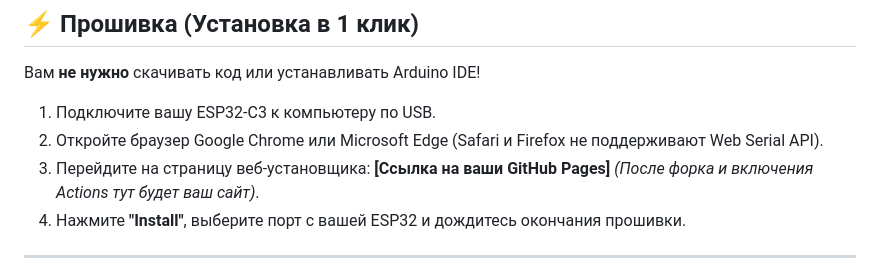
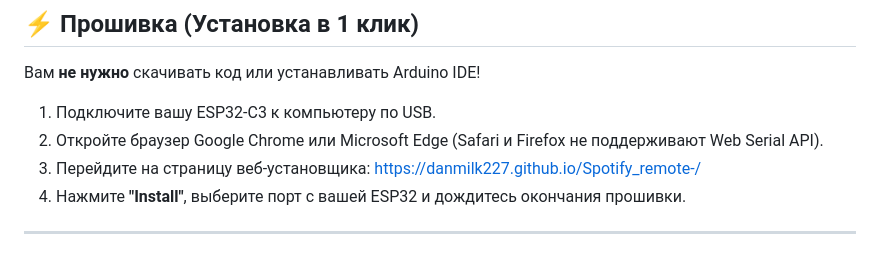
Before and after one commit to danmilk227/Spotify_remote-, a Markdown page: README.md, the part around the change. GitHub-like rendering.

Commit message:
Fix web installer link in README
Updated the web installer link to the actual GitHub Pages URL.

```diff
--- a/README.md
+++ b/README.md
@@ -43,7 +43,7 @@
 
 1. Подключите вашу ESP32-C3 к компьютеру по USB.
 2. Откройте браузер Google Chrome или Microsoft Edge (Safari и Firefox не поддерживают Web Serial API).
-3. Перейдите на страницу веб-установщика: **[Ссылка на ваши GitHub Pages]** *(После форка и включения Actions тут будет ваш сайт)*.
+3. Перейдите на страницу веб-установщика: https://danmilk227.github.io/Spotify_remote-/
 4. Нажмите **"Install"**, выберите порт с вашей ESP32 и дождитесь окончания прошивки.
 
 ---
```
